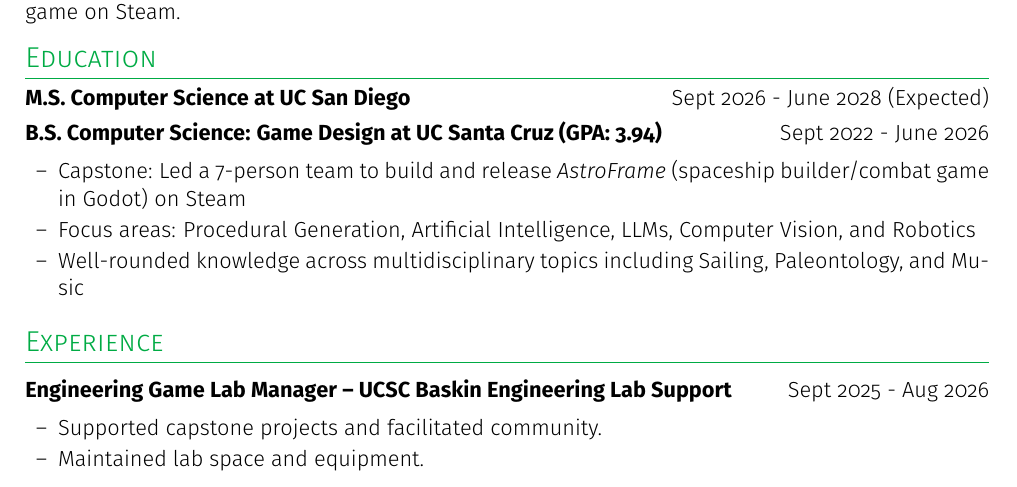
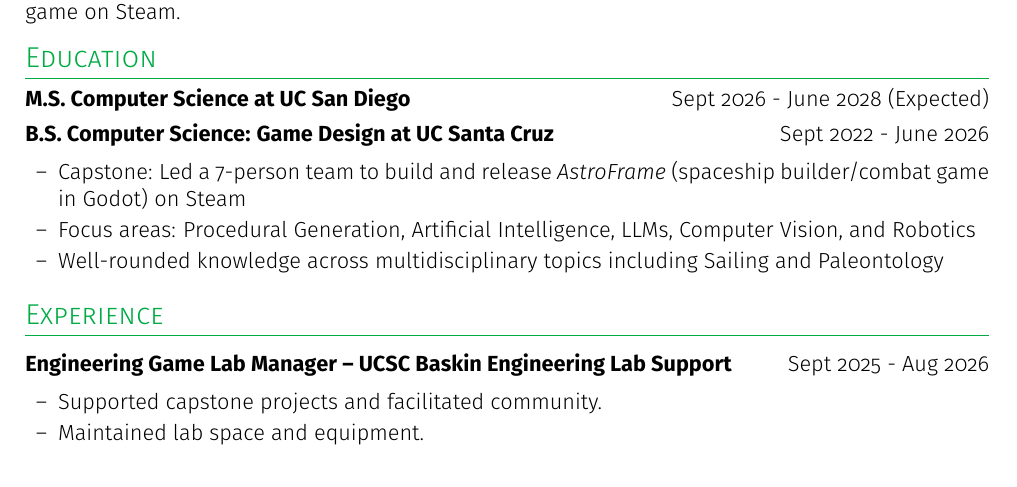
Before and after one commit to SentientDragon5/Resume, a LaTeX CV (shehane_logan_resume.tex): part of page 1 of 2 before the commit and part of the page after it, cut so that both start at the same text. Compiled offline with pdfLaTeX.

Commit message:
Update shehane_logan_resume.tex

```diff
--- a/shehane_logan_resume.tex
+++ b/shehane_logan_resume.tex
@@ -72,10 +72,10 @@ Software Engineer and incoming M.S. Computer Science student at UC San Diego wit
 \textbf{M.S. Computer Science at UC San Diego} & Sept 2026 - June 2028 (Expected) \\
 \end{tabularx}
 
-\begin{joblong}{B.S. Computer Science: Game Design at UC Santa Cruz (GPA: 3.94)}{Sept 2022 - June 2026}
+\begin{joblong}{B.S. Computer Science: Game Design at UC Santa Cruz}{Sept 2022 - June 2026}
     \item Capstone: Led a 7-person team to build and release \textit{AstroFrame} (spaceship builder/combat game in Godot) on Steam
     \item Focus areas: Procedural Generation, Artificial Intelligence, LLMs, Computer Vision, and Robotics
-    \item Well-rounded knowledge across multidisciplinary topics including Sailing, Paleontology, and Music
+    \item Well-rounded knowledge across multidisciplinary topics including Sailing and Paleontology
 \end{joblong}
 
 %----------------------------------------------------------------------------
```
